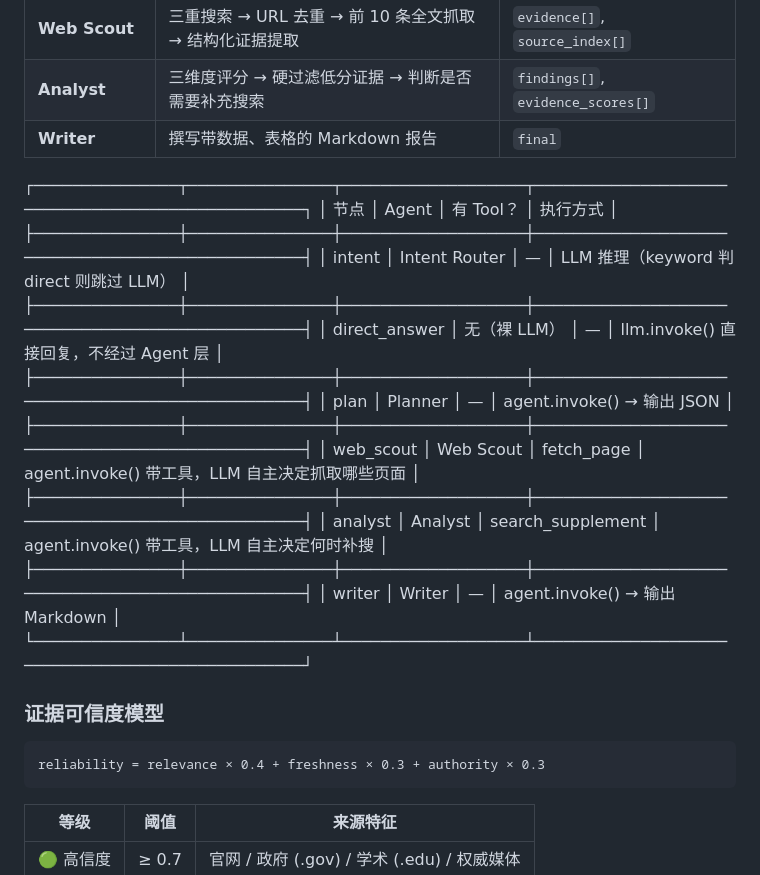
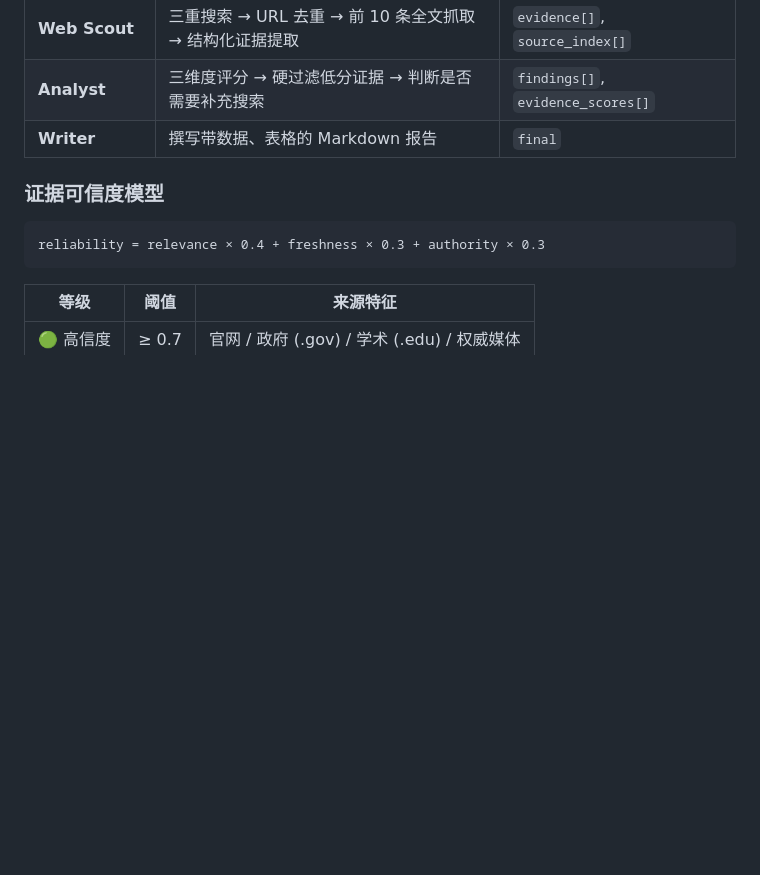
Before and after one commit to 2464404039/deep-research, a Markdown page: README.md, the part around the change. Drawn GitHub-style; blank space fills up the shorter version.

````diff
--- a/README.md
+++ b/README.md
@@ -55,21 +55,6 @@ flowchart TD
 | **Writer** | 撰写带数据、表格的 Markdown 报告 | `final` |
 
 
-┌───────────────┬───────────────┬───────────────────┬─────────────────────────────────────────────────┐
-  │     节点      │     Agent     │     有 Tool？     │                    执行方式                     │
-  ├───────────────┼───────────────┼───────────────────┼─────────────────────────────────────────────────┤
-  │ intent        │ Intent Router │ —                 │ LLM 推理（keyword 判 direct 则跳过 LLM）        │
-  ├───────────────┼───────────────┼───────────────────┼─────────────────────────────────────────────────┤
-  │ direct_answer │ 无（裸 LLM）  │ —                 │ llm.invoke() 直接回复，不经过 Agent 层          │
-  ├───────────────┼───────────────┼───────────────────┼─────────────────────────────────────────────────┤
-  │ plan          │ Planner       │ —                 │ agent.invoke() → 输出 JSON                      │
-  ├───────────────┼───────────────┼───────────────────┼─────────────────────────────────────────────────┤
-  │ web_scout     │ Web Scout     │ fetch_page        │ agent.invoke() 带工具，LLM 自主决定抓取哪些页面 │
-  ├───────────────┼───────────────┼───────────────────┼─────────────────────────────────────────────────┤
-  │ analyst       │ Analyst       │ search_supplement │ agent.invoke() 带工具，LLM 自主决定何时补搜     │
-  ├───────────────┼───────────────┼───────────────────┼─────────────────────────────────────────────────┤
-  │ writer        │ Writer        │ —                 │ agent.invoke() → 输出 Markdown                  │
-  └───────────────┴───────────────┴───────────────────┴─────────────────────────────────────────────────┘
 ### 证据可信度模型
 
 ```
````
